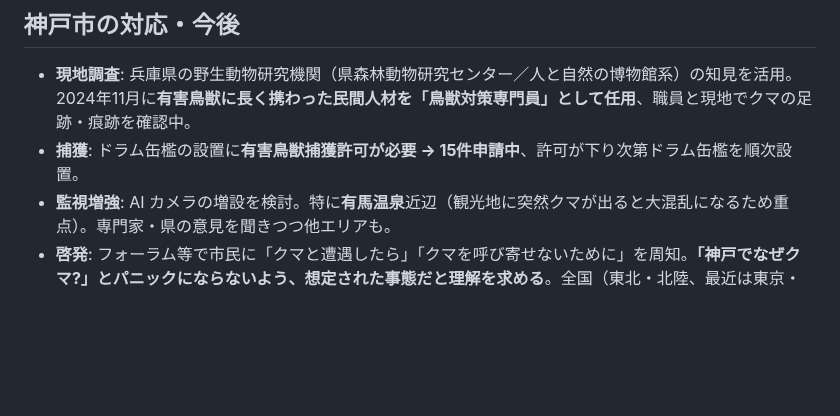
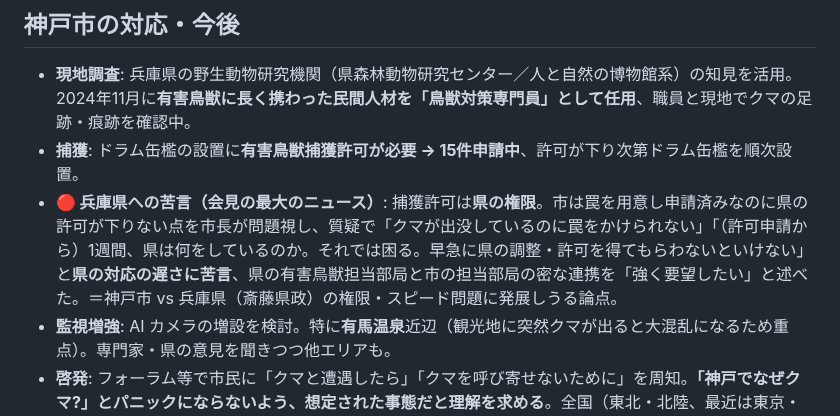
Before and after one commit to wirelessml/test, a Markdown page: docs/projects/kobe-tsukinowaguma-2026-06-12.md, the part around the change. GitHub-like rendering; blank space fills up the shorter version.

Commit message:
神戸クマ会見ノート: 市長の兵庫県への苦言を追記(捕獲許可は県権限・15件申請済も許可下りず「県は1週間何をしているのか」と対応の遅さを批判)＝会見最大のニュース性。県政論点として整理

```diff
--- a/docs/projects/kobe-tsukinowaguma-2026-06-12.md
+++ b/docs/projects/kobe-tsukinowaguma-2026-06-12.md
@@ -27,6 +27,7 @@
 
 - **現地調査**: 兵庫県の野生動物研究機関（県森林動物研究センター／人と自然の博物館系）の知見を活用。2024年11月に**有害鳥獣に長く携わった民間人材を「鳥獣対策専門員」として任用**、職員と現地でクマの足跡・痕跡を確認中。
 - **捕獲**: ドラム缶檻の設置に**有害鳥獣捕獲許可が必要 → 15件申請中**、許可が下り次第ドラム缶檻を順次設置。
+- **🔴 兵庫県への苦言（会見の最大のニュース）**: 捕獲許可は**県の権限**。市は罠を用意し申請済みなのに県の許可が下りない点を市長が問題視し、質疑で「クマが出没しているのに罠をかけられない」「（許可申請から）1週間、県は何をしているのか。それでは困る。早急に県の調整・許可を得てもらわないといけない」と**県の対応の遅さに苦言**、県の有害鳥獣担当部局と市の担当部局の密な連携を「強く要望したい」と述べた。＝神戸市 vs 兵庫県（斎藤県政）の権限・スピード問題に発展しうる論点。
 - **監視増強**: AI カメラの増設を検討。特に**有馬温泉**近辺（観光地に突然クマが出ると大混乱になるため重点）。専門家・県の意見を聞きつつ他エリアも。
 - **啓発**: フォーラム等で市民に「クマと遭遇したら」「クマを呼び寄せないために」を周知。**「神戸でなぜクマ?」とパニックにならないよう、想定された事態だと理解を求める**。全国（東北・北陸、最近は東京・八王子・あきる野の市街地）共通の課題と位置づけ。
 - 記者質疑: 神戸新聞・篠原記者がカメラ増設場所を質問 → 自然環境課・岡田氏「三田・宝塚近接（岡場・道場あたり）が侵入経路、この周辺を増やす必要。まだ検討段階・決定事項ではない」。
```
